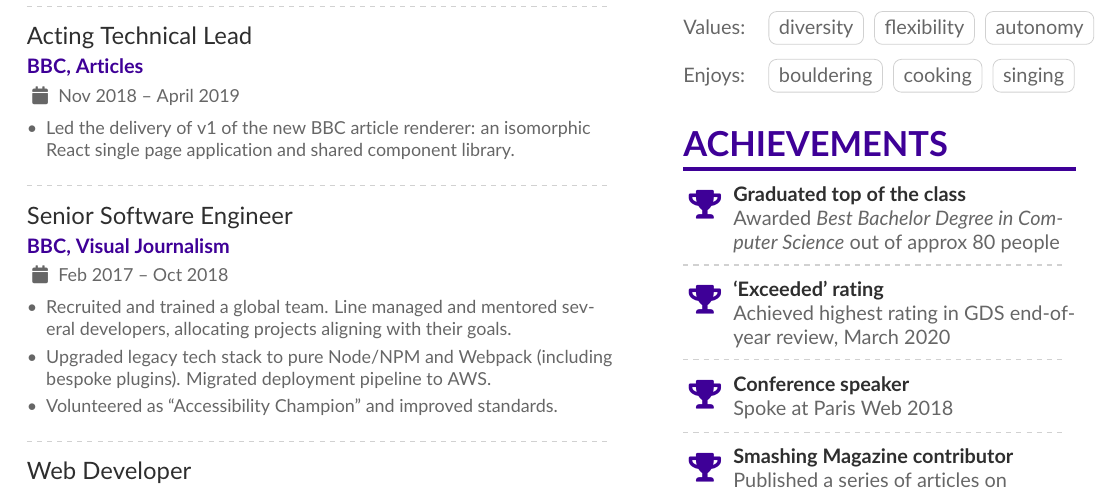
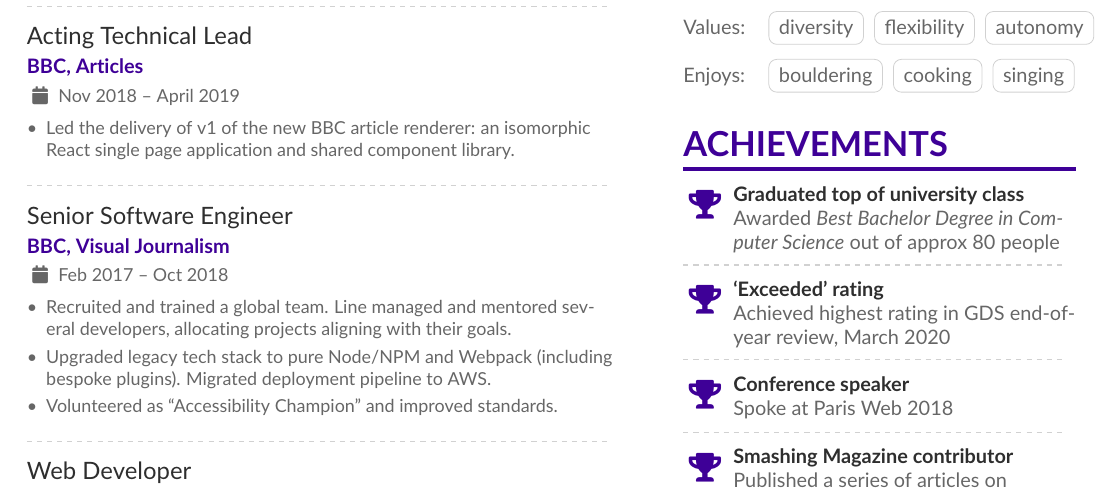
Before and after one commit to ChrisBAshton/cv, a LaTeX CV (template.tex): part of page 1 of 2, cut so that both start at the same text. Compiled offline with pdfLaTeX; a LaTeX package or settings file that is missing is left out.

Commit message:
Clarify university award

```diff
--- a/template.tex
+++ b/template.tex
@@ -213,7 +213,7 @@ Enjoys:
 
 \cvsection{Achievements}
 
-\cvachievement{\faTrophy}{Graduated top of the class}{Awarded \emph{Best Bachelor Degree in Computer Science} out of approx 80 people}
+\cvachievement{\faTrophy}{Graduated top of university class}{Awarded \emph{Best Bachelor Degree in Computer Science} out of approx 80 people}
 
 \divider
 
```
